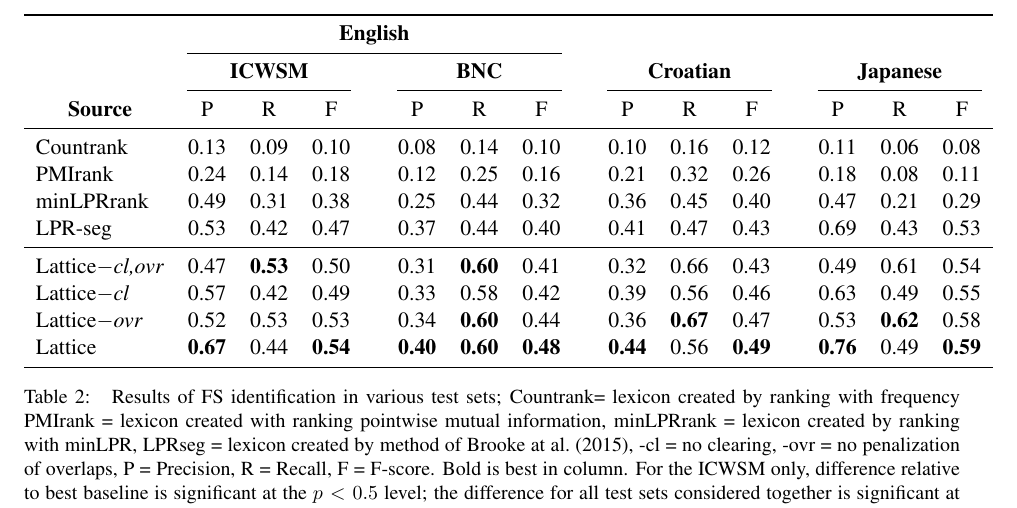
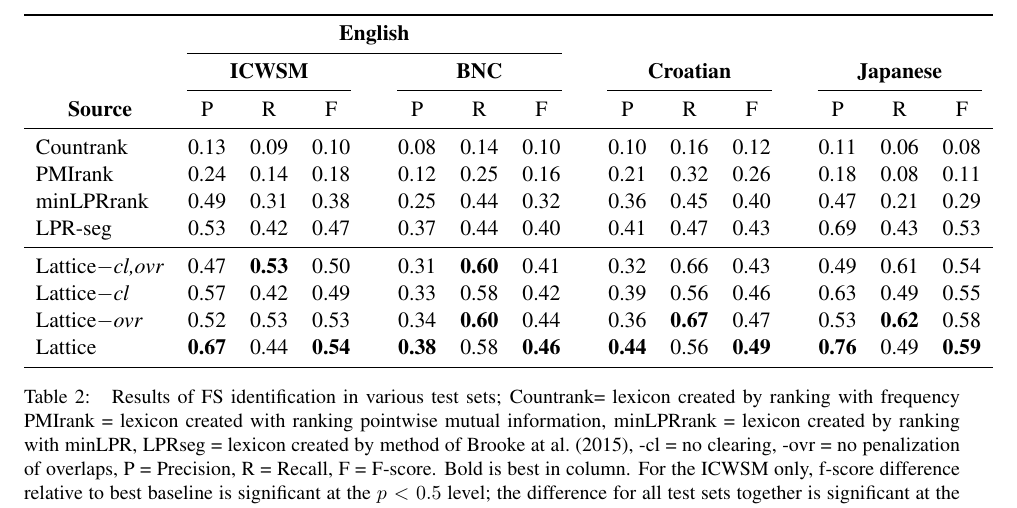
Before and after one commit to julianbrooke/EACL-paper, a LaTeX paper (tacl.tex): part of page 10 of 16, cut so that both start at the same text. Compiled offline with pdfLaTeX.

Commit message:
fixed numbers

```diff
--- a/tacl.tex
+++ b/tacl.tex
@@ -361,11 +361,11 @@ LPR-seg  &0.53 & 0.42 & 0.47 && 0.37 & 0.44 & 0.40 & & 0.41 & 0.47  & 0.43 &  &
 
 	Lattice\emph{$-$ovr} & 0.52& 0.53 & 0.53 & & 0.34& \bf{0.60} & 0.44& & 0.36 & \bf{0.67} & 0.47 & & 0.53 & \bf{0.62} & 0.58 \\
 
-				Lattice & \bf{0.67} & 0.44 & \bf{0.54} & & \bf{0.40}& \bf{0.60} & \bf{0.48} & &\bf{0.44} & 0.56 & \bf{0.49} & & \bf{0.76} & 0.49 & \bf{0.59} \\
+				Lattice & \bf{0.67} & 0.44 & \bf{0.54} & & \bf{0.38}& 0.58 & \bf{0.46} & &\bf{0.44} & 0.56 & \bf{0.49} & & \bf{0.76} & 0.49 & \bf{0.59} \\
             \bottomrule
 
  \end{tabular}
-  \caption{ Results of FS identification in various test sets; Countrank= lexicon created by ranking with frequency PMIrank = lexicon created with ranking pointwise mutual information, minLPRrank = lexicon created by ranking with minLPR, LPRseg = lexicon created by method of Brooke at \al (2015), -cl = no clearing, -ovr = no penalization of overlaps, P = Precision, R = Recall, F = F-score. Bold is best in column. For the ICWSM only, difference relative to best baseline is significant at the $ p < 0.5$ level; the difference for all test sets considered together is significant at the $ p < 0.01$ level}
+  \caption{ Results of FS identification in various test sets; Countrank= lexicon created by ranking with frequency PMIrank = lexicon created with ranking pointwise mutual information, minLPRrank = lexicon created by ranking with minLPR, LPRseg = lexicon created by method of Brooke at \al (2015), -cl = no clearing, -ovr = no penalization of overlaps, P = Precision, R = Recall, F = F-score. Bold is best in column. For the ICWSM only, f-score difference relative to best baseline is significant at the $p < 0.5$ level; the difference for all test sets together is significant at the $ p < 0.01$ level}
 	 \label{tab:main}
 
  \end{center}
```
Also changed, not shown: tacl.pdf, tacl.tex (2 more changed lines).
